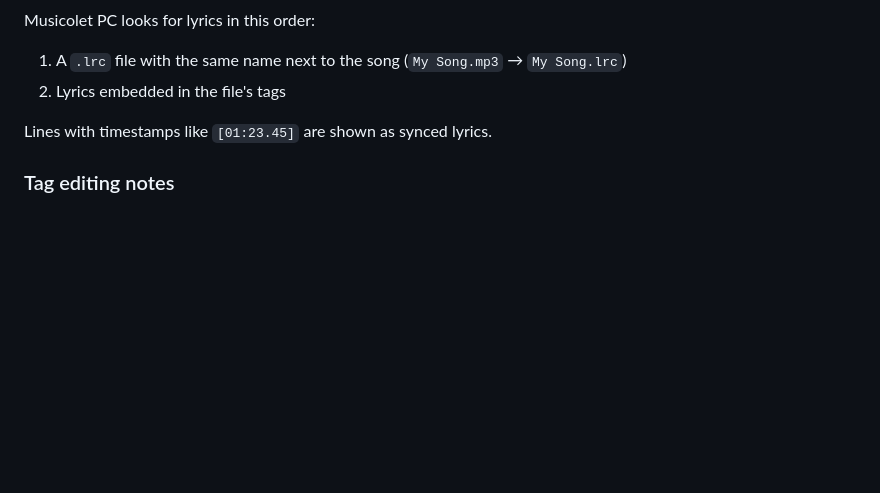
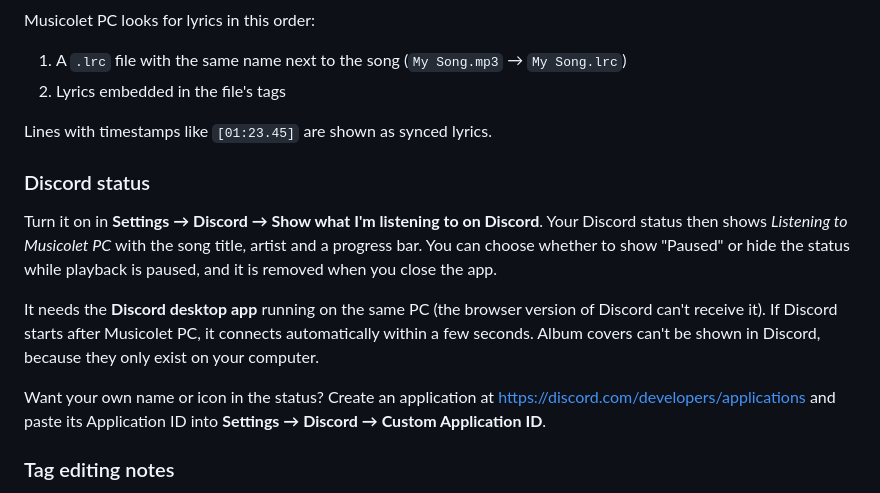
Before and after one commit to mistershenterry/musicolet-pc, a Markdown page: README.md, the part around the change printed below. Rendered like a GitHub page; blank space fills up the shorter version.

```diff
--- a/README.md
+++ b/README.md
@@ -143,6 +144,19 @@ Musicolet PC looks for lyrics in this order:
 
 Lines with timestamps like `[01:23.45]` are shown as synced lyrics.
 
+### Discord status
+
+Turn it on in **Settings → Discord → Show what I'm listening to on Discord**. Your Discord status then shows
+*Listening to Musicolet PC* with the song title, artist and a progress bar. You can choose whether to show "Paused" or hide the
+status while playback is paused, and it is removed when you close the app.
+
+It needs the **Discord desktop app** running on the same PC (the browser version of Discord can't receive it).
+If Discord starts after Musicolet PC, it connects automatically within a few seconds.
+Album covers can't be shown in Discord, because they only exist on your computer.
+
+Want your own name or icon in the status? Create an application at <https://discord.com/developers/applications>
+and paste its Application ID into **Settings → Discord → Custom Application ID**.
+
 ### Tag editing notes
 
 - **MP3**: all fields, album art and lyrics can be edited.
```
Also changed, not shown: other parts of README.md (+2 -1 lines), docs/now-playing.png, docs/queues.png, docs/tag-editor.png, src/assets/icon.png (added), 14 other files.
